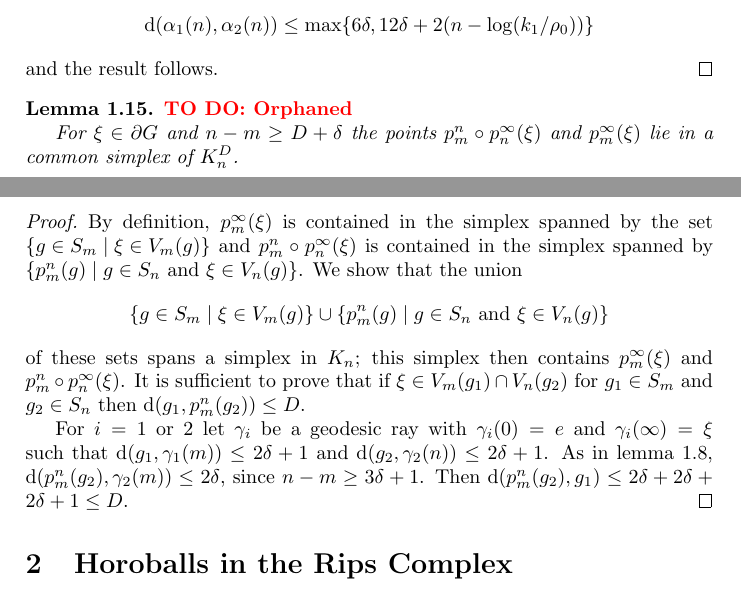
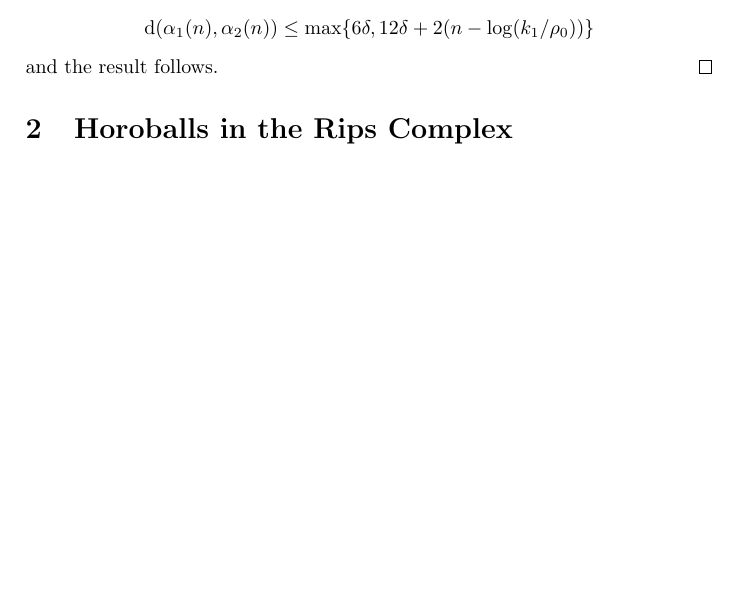
Before and after one commit to benjaminbarrett1/locallysimplyconnectedboundaries, a LaTeX document (paper.tex): two parts of pages 4 and 5 of 18 before the commit and part of page 4 of 17 after it, the two joined at a grey line, cut so that both start at the same text, the shorter picture padded with empty space. Compiled offline with pdfLaTeX.

Commit message:
Deleted an orphaned lemma
Lemma: p^infty_m = p_n_m\composed p^\infty_n
Also made lots of other changes

```diff
--- a/paper.tex
+++ b/paper.tex
@@ -277,34 +284,6 @@ To prove this proposition we first prove the following lemma.
   and the result follows.
 \end{proof}
 
-\begin{lemma}
-  \todo{Orphaned}
-  For $\xi \in \boundary G$ and $n - m \geq D + \delta$ the points $p^n_m
-  \composed p^\infty_n (\xi)$ and $p^\infty_m(\xi)$ lie in a common simplex of
-  $K_n^D$.
-\end{lemma}
-
-\begin{proof}
-  By definition, $p^\infty_m(\xi)$ is contained in the simplex spanned by the set
-  $\set{g \in S_m \suchthat \xi \in V_m(g)}$ and $p^n_m\composed p^\infty_n(\xi)$ is
-  contained in the simplex spanned by $\{p^n_m(g) \suchthat g \in S_n \text{
-  and } \xi \in V_n(g)\}$.  We show that the union
-  \begin{equation*}
-    \set{g \in S_m \suchthat \xi \in V_m(g)} \union \{p^n_m(g) \suchthat g \in S_n \text{ and } \xi \in V_n(g)\}
-  \end{equation*}
-  of these sets spans a simplex in $K_n$; this simplex then contains
-  $p^\infty_m(\xi)$ and $p^n_m\composed p^\infty_n(\xi)$.  It is sufficient to
-  prove that if $\xi \in V_m(g_1) \intersection V_n(g_2)$ for $g_1 \in S_m$ and
-  $g_2 \in S_n$ then $\dist(g_1, p^n_m(g_2)) \leq D$.
-
-  For $i = 1$ or $2$ let $\gamma_i$ be a geodesic ray with $\gamma_i(0) = e$ and
-  $\gamma_i(\infty) = \xi$ such that $\dist(g_1, \gamma_1(m)) \leq 2\delta
-  + 1$ and $\dist(g_2, \gamma_2(n)) \leq 2\delta+1$.  As in
-  \cref{lem:psimplicial}, $\dist(p^n_m(g_2), \gamma_2(m)) \leq
-  2\delta$, since $n-m \geq 3\delta+1$.  Then $\dist(p^n_m(g_2), g_1) \leq
-  2\delta + 2\delta + 2\delta+1 \leq D$.
-\end{proof}
-
 \section{Horoballs in the Rips Complex}\label{sec:horoball}
 
 In Section~\ref{sec:double_dagger} we will make use of a limiting argument,
```
Also changed, not shown: paper.tex (21 more changed lines).
